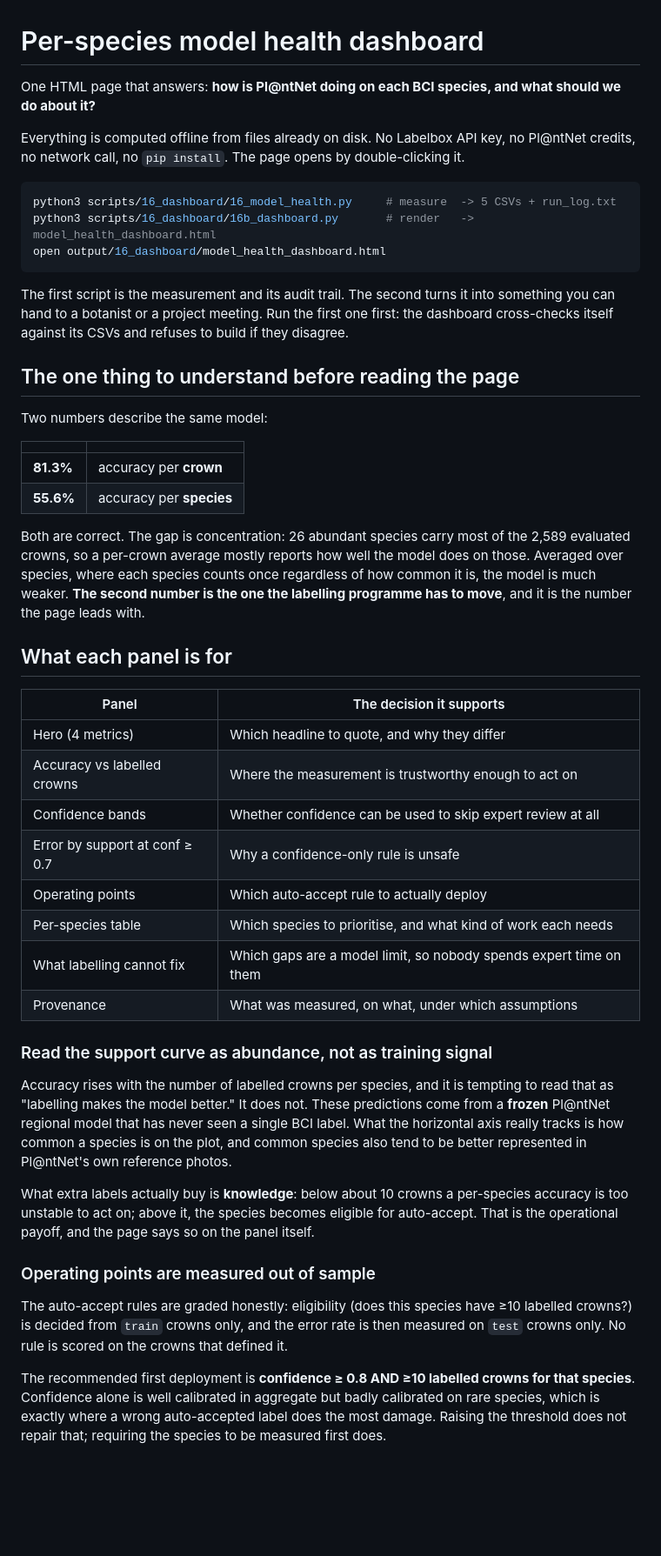
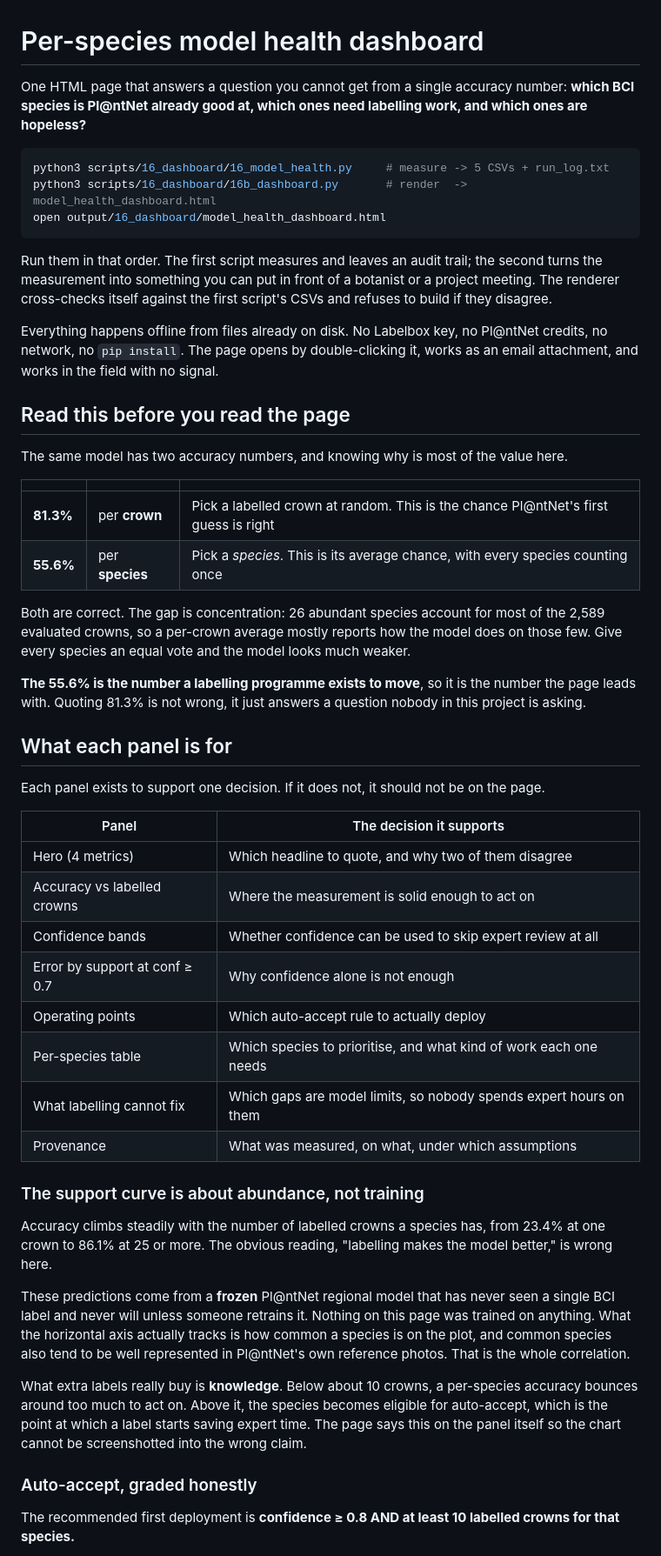
Before and after one commit to traitlab/bci-dashboard, a Markdown page: scripts/16_dashboard/README.md, the part around one of its changes. Shown at 87% size. Drawn GitHub-style; blank space fills up the shorter version.

````diff
--- a/scripts/16_dashboard/README.md
+++ b/scripts/16_dashboard/README.md
@@ -1,68 +1,70 @@
 # Per-species model health dashboard
 
-One HTML page that answers: **how is Pl@ntNet doing on each BCI species, and what should we do about it?**
-
-Everything is computed offline from files already on disk. No Labelbox API key, no Pl@ntNet
-credits, no network call, no `pip install`. The page opens by double-clicking it.
+One HTML page that answers a question you cannot get from a single accuracy number: **which BCI
+species is Pl@ntNet already good at, which ones need labelling work, and which ones are hopeless?**
 
 ```bash
-python3 scripts/16_dashboard/16_model_health.py     # measure  -> 5 CSVs + run_log.txt
-python3 scripts/16_dashboard/16b_dashboard.py       # render   -> model_health_dashboard.html
+python3 scripts/16_dashboard/16_model_health.py     # measure -> 5 CSVs + run_log.txt
+python3 scripts/16_dashboard/16b_dashboard.py       # render  -> model_health_dashboard.html
 open output/16_dashboard/model_health_dashboard.html
 ```
 
-The first script is the measurement and its audit trail. The second turns it into something
-you can hand to a botanist or a project meeting. Run the first one first: the dashboard
-cross-checks itself against its CSVs and refuses to build if they disagree.
+Run them in that order. The first script measures and leaves an audit trail; the second turns the
+measurement into something you can put in front of a botanist or a project meeting. The renderer
+cross-checks itself against the first script's CSVs and refuses to build if they disagree.
 
-## The one thing to understand before reading the page
+Everything happens offline from files already on disk. No Labelbox key, no Pl@ntNet credits, no
+network, no `pip install`. The page opens by double-clicking it, works as an email attachment, and
+works in the field with no signal.
 
-Two numbers describe the same model:
+## Read this before you read the page
 
-| | |
-|---|---|
-| **81.3%** | accuracy per **crown** |
-| **55.6%** | accuracy per **species** |
+The same model has two accuracy numbers, and knowing why is most of the value here.
 
-Both are correct. The gap is concentration: 26 abundant species carry most of the 2,589
-evaluated crowns, so a per-crown average mostly reports how well the model does on those.
-Averaged over species, where each species counts once regardless of how common it is, the
-model is much weaker. **The second number is the one the labelling programme has to move**,
-and it is the number the page leads with.
+| | | |
+|---|---|---|
+| **81.3%** | per **crown** | Pick a labelled crown at random. This is the chance Pl@ntNet's first guess is right |
+| **55.6%** | per **species** | Pick a *species*. This is its average chance, with every species counting once |
+
+Both are correct. The gap is concentration: 26 abundant species account for most of the 2,589
+evaluated crowns, so a per-crown average mostly reports how the model does on those few. Give every
+species an equal vote and the model looks much weaker.
+
+**The 55.6% is the number a labelling programme exists to move**, so it is the number the page leads
+with. Quoting 81.3% is not wrong, it just answers a question nobody in this project is asking.
 
 ## What each panel is for
 
+Each panel exists to support one decision. If it does not, it should not be on the page.
+
 | Panel | The decision it supports |
 |---|---|
-| Hero (4 metrics) | Which headline to quote, and why they differ |
-| Accuracy vs labelled crowns | Where the measurement is trustworthy enough to act on |
+| Hero (4 metrics) | Which headline to quote, and why two of them disagree |
+| Accuracy vs labelled crowns | Where the measurement is solid enough to act on |
 | Confidence bands | Whether confidence can be used to skip expert review at all |
-| Error by support at conf ≥ 0.7 | Why a confidence-only rule is unsafe |
+| Error by support at conf ≥ 0.7 | Why confidence alone is not enough |
 | Operating points | Which auto-accept rule to actually deploy |
-| Per-species table | Which species to prioritise, and what kind of work each needs |
-| What labelling cannot fix | Which gaps are a model limit, so nobody spends expert time on them |
+| Per-species table | Which species to prioritise, and what kind of work each one needs |
+| What labelling cannot fix | Which gaps are model limits, so nobody spends expert hours on them |
 | Provenance | What was measured, on what, under which assumptions |
 
-### Read the support curve as abundance, not as training signal
+### The support curve is about abundance, not training
 
-Accuracy rises with the number of labelled crowns per species, and it is tempting to read
-that as "labelling makes the model better." It does not. These predictions come from a
-**frozen** Pl@ntNet regional model that has never seen a single BCI label. What the
-horizontal axis really tracks is how common a species is on the plot, and common species
-also tend to be better represented in Pl@ntNet's own reference photos.
+Accuracy climbs steadily with the number of labelled crowns a species has, from 23.4% at one crown to
+86.1% at 25 or more. The obvious reading, "labelling makes the model better," is wrong here.
 
-What extra labels actually buy is **knowledge**: below about 10 crowns a per-species accuracy
-is too unstable to act on; above it, the species becomes eligible for auto-accept. That is
-the operational payoff, and the page says so on the panel itself.
+These predictions come from a **frozen** Pl@ntNet regional model that has never seen a single BCI
+label and never will unless someone retrains it. Nothing on this page was trained on anything. What
+the horizontal axis actually tracks is how common a species is on the plot, and common species also
+tend to be well represented in Pl@ntNet's own reference photos. That is the whole correlation.
 
-### Operating points are measured out of sample
+What extra labels really buy is **knowledge**. Below about 10 crowns, a per-species accuracy bounces
+around too much to act on. Above it, the species becomes eligible for auto-accept, which is the point
+at which a label starts saving expert time. The page says this on the panel itself so the chart cannot
+be screenshotted into the wrong claim.
 
-The auto-accept rules are graded honestly: eligibility (does this species have ≥10 labelled
-crowns?) is decided from `train` crowns only, and the error rate is then measured on `test`
-crowns only. No rule is scored on the crowns that defined it.
+### Auto-accept, graded honestly
 
-The recommended first deployment is **confidence ≥ 0.8 AND ≥10 labelled crowns for that
-species**. Confidence alone is well calibrated in aggregate but badly calibrated on rare
-species, which is exactly where a wrong auto-accepted label does the most damage. Raising the
-threshold does not repair that; requiring the species to be measured first does.
+The recommended first deployment is **confidence ≥ 0.8 AND at least 10 labelled crowns for that
+species.**
 
````
Also changed, not shown: other parts of scripts/16_dashboard/README.md (+63 -40 lines).
